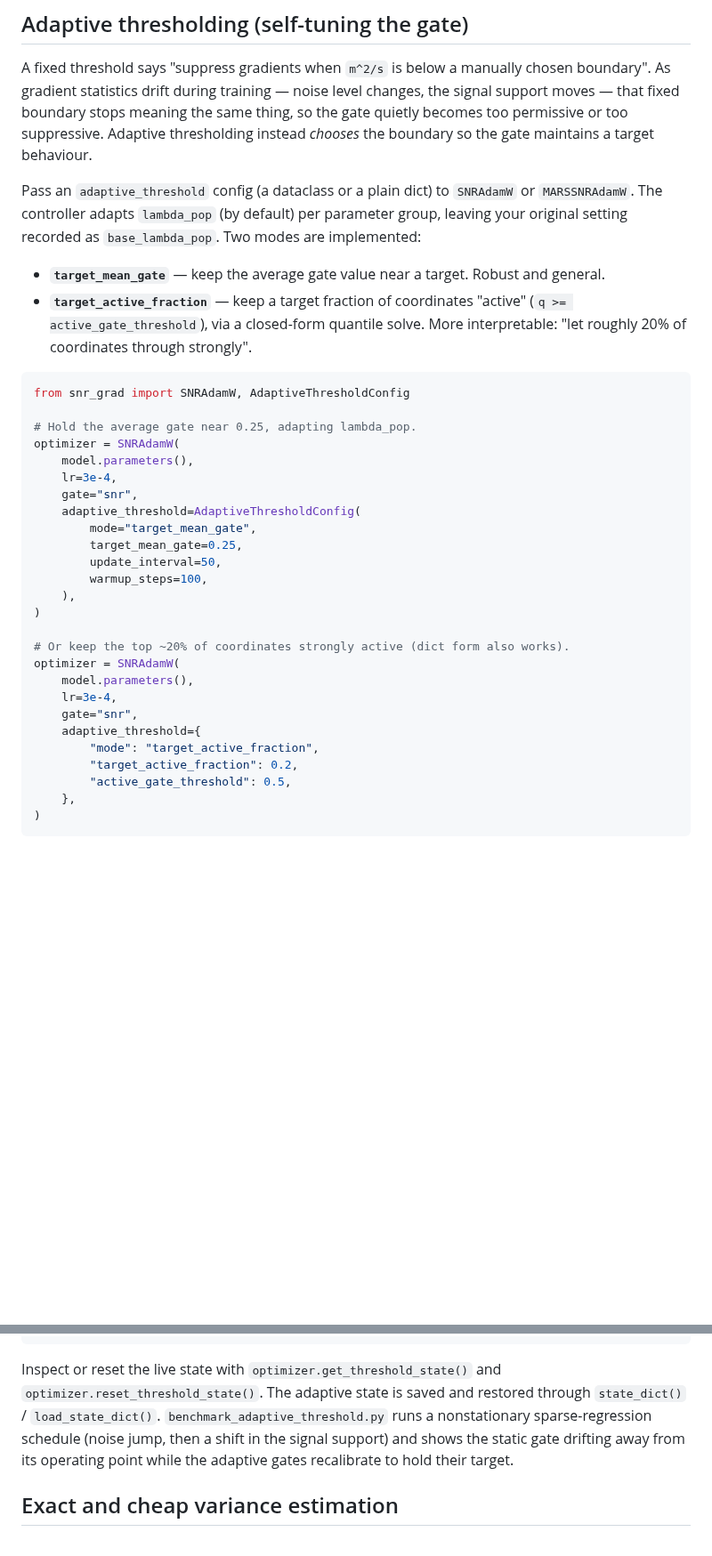
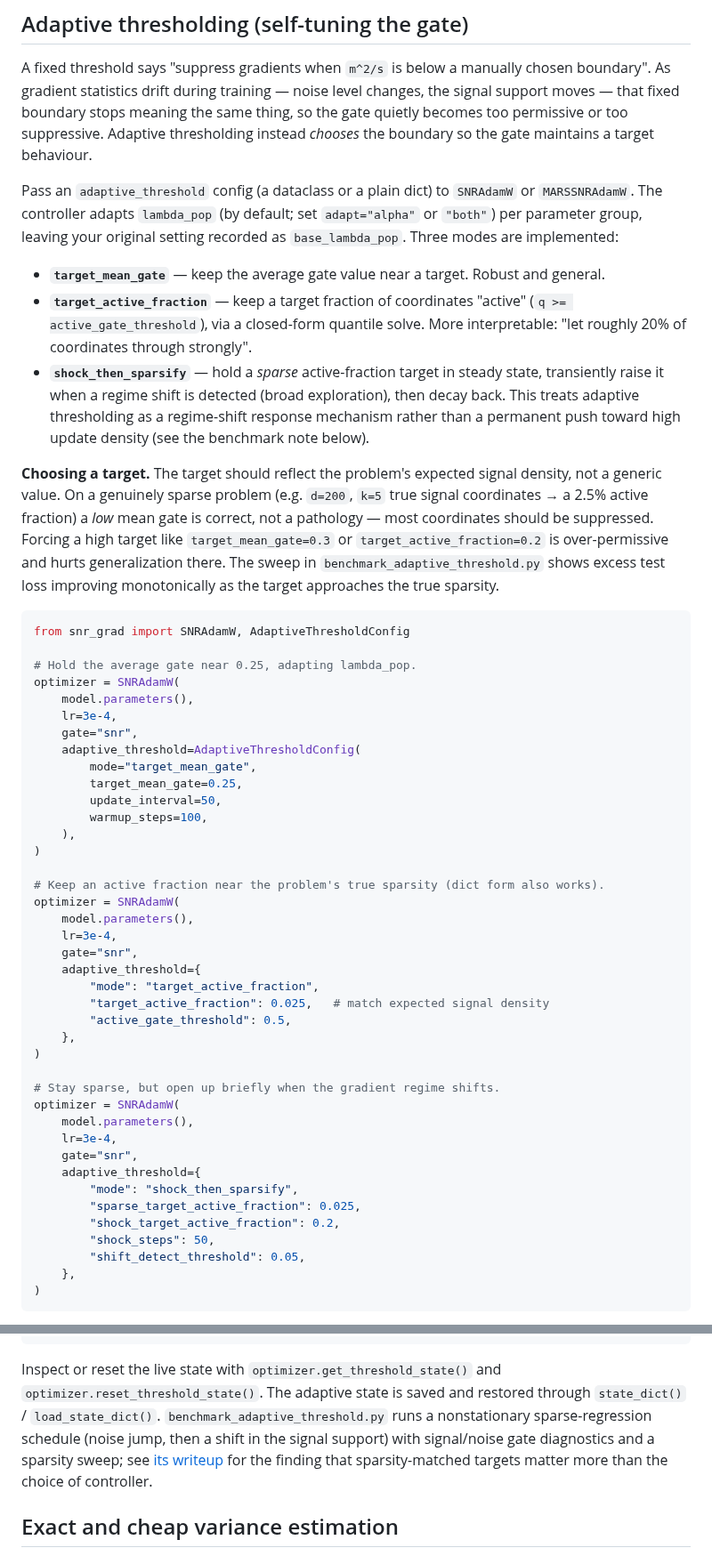
Before and after one commit to mattsq/snr-grad, a Markdown page: README.md, 2 parts joined by grey strips. Shown at 89% size. Drawn GitHub-style; blank space fills up the shorter version.

````diff
--- a/README.md
+++ b/README.md
@@ -101,10 +101,13 @@ The same flag works on all four optimizers (`SNRAdamW`, `SNRMuon`, `RotatedSNRAd
 
 A fixed threshold says "suppress gradients when `m^2/s` is below a manually chosen boundary". As gradient statistics drift during training — noise level changes, the signal support moves — that fixed boundary stops meaning the same thing, so the gate quietly becomes too permissive or too suppressive. Adaptive thresholding instead *chooses* the boundary so the gate maintains a target behaviour.
 
-Pass an `adaptive_threshold` config (a dataclass or a plain dict) to `SNRAdamW` or `MARSSNRAdamW`. The controller adapts `lambda_pop` (by default) per parameter group, leaving your original setting recorded as `base_lambda_pop`. Two modes are implemented:
+Pass an `adaptive_threshold` config (a dataclass or a plain dict) to `SNRAdamW` or `MARSSNRAdamW`. The controller adapts `lambda_pop` (by default; set `adapt="alpha"` or `"both"`) per parameter group, leaving your original setting recorded as `base_lambda_pop`. Three modes are implemented:
 
 - **`target_mean_gate`** — keep the average gate value near a target. Robust and general.
 - **`target_active_fraction`** — keep a target fraction of coordinates "active" (`q >= active_gate_threshold`), via a closed-form quantile solve. More interpretable: "let roughly 20% of coordinates through strongly".
+- **`shock_then_sparsify`** — hold a *sparse* active-fraction target in steady state, transiently raise it when a regime shift is detected (broad exploration), then decay back. This treats adaptive thresholding as a regime-shift response mechanism rather than a permanent push toward high update density (see the benchmark note below).
+
+**Choosing a target.** The target should reflect the problem's expected signal density, not a generic value. On a genuinely sparse problem (e.g. `d=200`, `k=5` true signal coordinates → a 2.5% active fraction) a *low* mean gate is correct, not a pathology — most coordinates should be suppressed. Forcing a high target like `target_mean_gate=0.3` or `target_active_fraction=0.2` is over-permissive and hurts generalization there. The sweep in `benchmark_adaptive_threshold.py` shows excess test loss improving monotonically as the target approaches the true sparsity.
 
 ```python
 from snr_grad import SNRAdamW, AdaptiveThresholdConfig
@@ -122,15 +125,29 @@ optimizer = SNRAdamW(
     ),
 )
 
-# Or keep the top ~20% of coordinates strongly active (dict form also works).
+# Keep an active fraction near the problem's true sparsity (dict form also works).
 optimizer = SNRAdamW(
     model.parameters(),
     lr=3e-4,
     gate="snr",
     adaptive_threshold={
         "mode": "target_active_fraction",
-        "target_active_fraction": 0.2,
+        "target_active_fraction": 0.025,   # match expected signal density
         "active_gate_threshold": 0.5,
+    },
+)
+
+# Stay sparse, but open up briefly when the gradient regime shifts.
+optimizer = SNRAdamW(
+    model.parameters(),
+    lr=3e-4,
+    gate="snr",
+    adaptive_threshold={
+        "mode": "shock_then_sparsify",
+        "sparse_target_active_fraction": 0.025,
+        "shock_target_active_fraction": 0.2,
+        "shock_steps": 50,
+        "shift_detect_threshold": 0.05,
     },
 )
 ```
@@ -148,7 +165,7 @@ optimizer = SNRAdamW(
 )
 ```
 
-Inspect or reset the live state with `optimizer.get_threshold_state()` and `optimizer.reset_threshold_state()`. The adaptive state is saved and restored through `state_dict()` / `load_state_dict()`. `benchmark_adaptive_threshold.py` runs a nonstationary sparse-regression schedule (noise jump, then a shift in the signal support) and shows the static gate drifting away from its operating point while the adaptive gates recalibrate to hold their target.
+Inspect or reset the live state with `optimizer.get_threshold_state()` and `optimizer.reset_threshold_state()`. The adaptive state is saved and restored through `state_dict()` / `load_state_dict()`. `benchmark_adaptive_threshold.py` runs a nonstationary sparse-regression schedule (noise jump, then a shift in the signal support) with signal/noise gate diagnostics and a sparsity sweep; see [its writeup](#benchmark_adaptive_thresholdpy----adaptive-vs-static-gate-under-regime-shifts) for the finding that sparsity-matched targets matter more than the choice of controller.
 
 ## Exact and cheap variance estimation
 
````
Also changed, not shown: other parts of README.md (+12 -5 lines), benchmarks/benchmark_adaptive_threshold.png, benchmarks/benchmark_adaptive_threshold_sweep.png (added), 3 other files.
